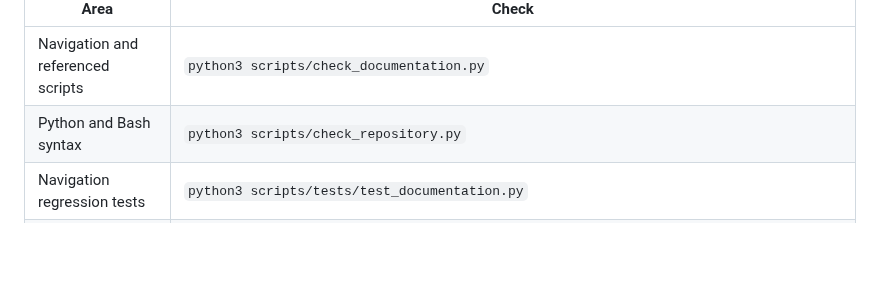
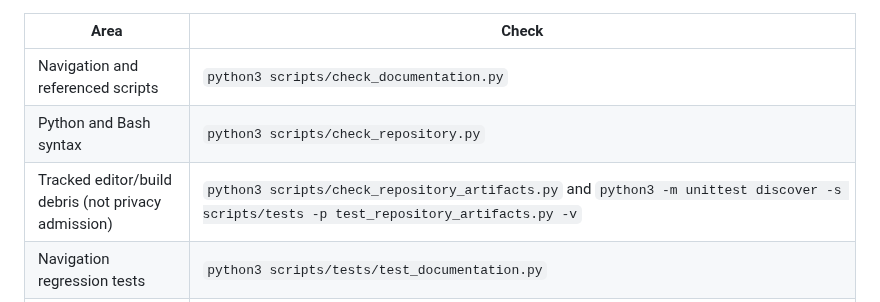
Before and after one commit to pskeffington/pauls_notes, a Markdown page: CONTRIBUTING.md, the part around the change. GitHub-like rendering; blank space fills up the shorter version.

Commit message:
docs(contributing): document tracked-artifact index check and scope limitation

```diff
--- a/CONTRIBUTING.md
+++ b/CONTRIBUTING.md
@@ -26,6 +26,7 @@ Run commands below from the repository root. Python checks use the standard libr
 | --- | --- |
 | Navigation and referenced scripts | `python3 scripts/check_documentation.py` |
 | Python and Bash syntax | `python3 scripts/check_repository.py` |
+| Tracked editor/build debris (not privacy admission) | `python3 scripts/check_repository_artifacts.py` and `python3 -m unittest discover -s scripts/tests -p test_repository_artifacts.py -v` |
 | Navigation regression tests | `python3 scripts/tests/test_documentation.py` |
 | Book structure and examples | `python3 scripts/check_book_learning.py` and `python3 03_learning/tests/test_book_learning.py` |
 | Breast cancer ML evidence integrity | `python3 scripts/check_ml_evidence.py` and `python3 scripts/tests/test_ml_evidence.py` |
```
